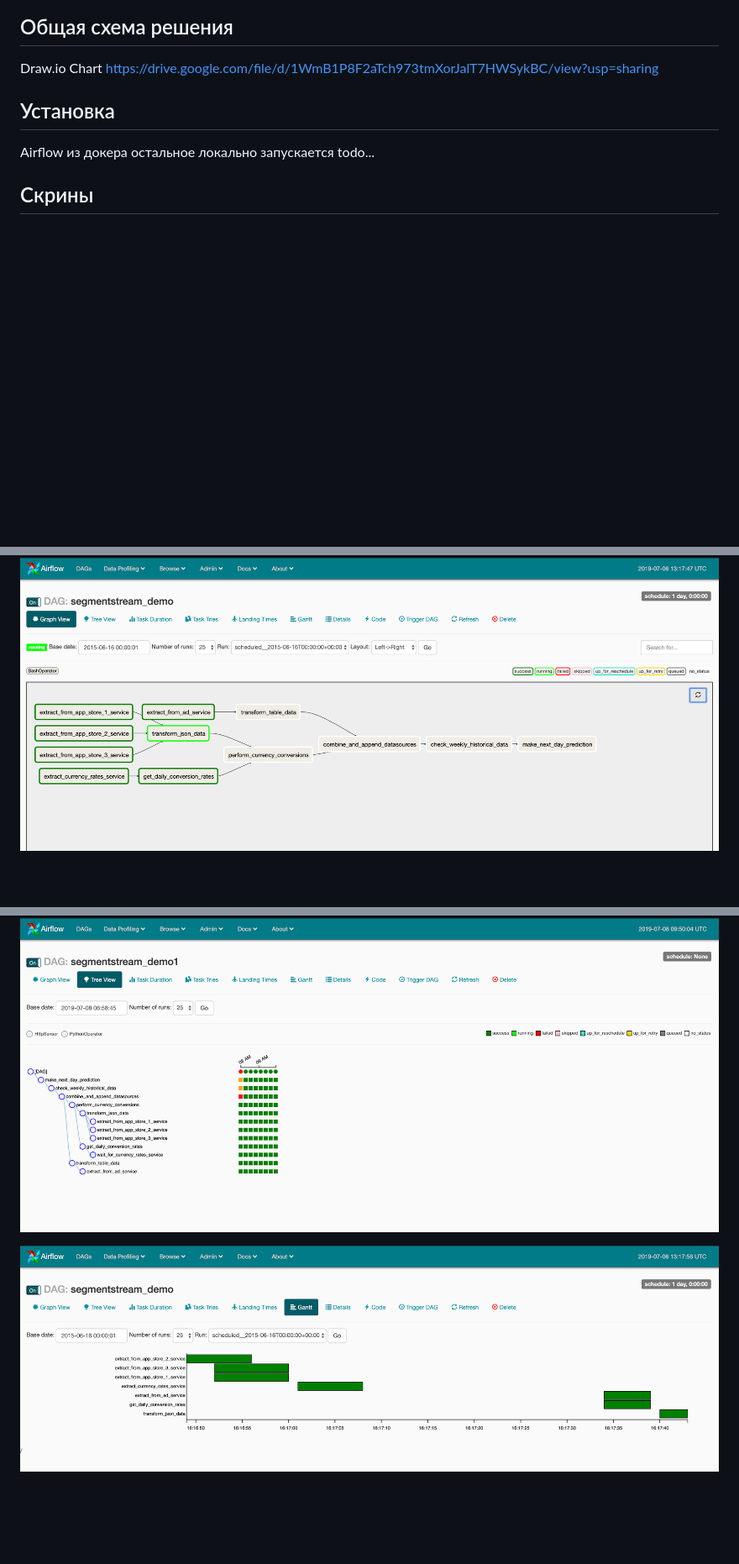
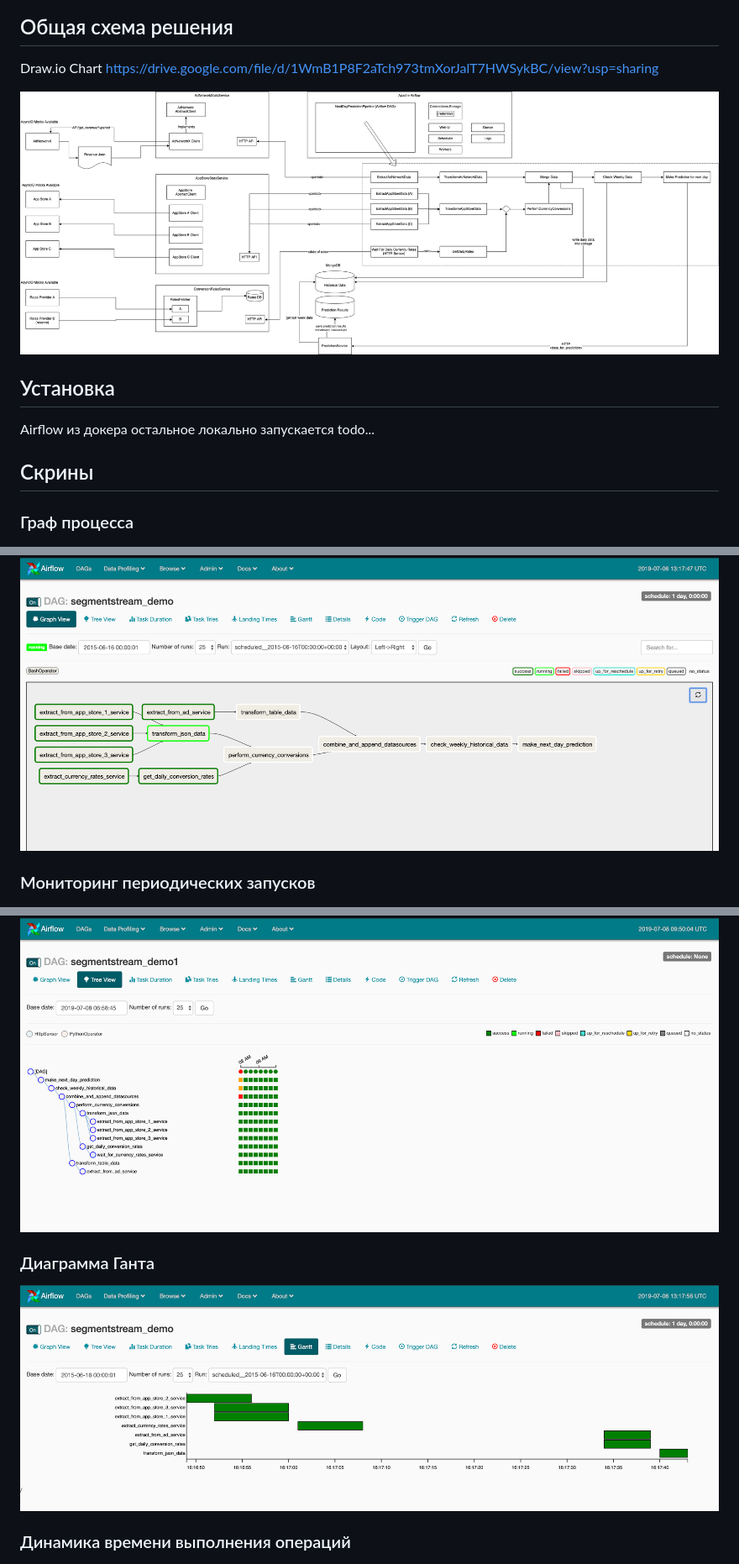
Before and after one commit to pvaling/segmentstream_example, a Markdown page: README.md, 3 parts joined by grey strips. Shown: that part at 84% size. Drawn GitHub-style; pictures changed too: docs/images/SegmentStreamOverview.png (added); blank space fills up the shorter version.

Commit message:
images

```diff
--- a/README.md
+++ b/README.md
@@ -19,17 +19,19 @@
 Draw.io Chart
 https://drive.google.com/file/d/1WmB1P8F2aTch973tmXorJalT7HWSykBC/view?usp=sharing
 
+![alt text](docs/images/SegmentStreamOverview.png)
+
 ## Установка
 Airflow из докера
 остальное локально запускается
 todo...
 
 ## Скрины
-
+### Граф процесса
 ![alt text](docs/images/airflow_graph.png "Airflow DAG Graph Example")
-
+### Мониторинг периодических запусков
 ![alt text](docs/images/airflow_tree.png "Airflow DAG Graph Example")
-
+### Диаграмма Ганта
 ![alt text](docs/images/airflow_timeline.png "Airflow DAG Graph Example")
-
+### Динамика времени выполнения операций
 ![alt text](docs/images/airflow_chart.png "Airflow DAG Graph Example")
```
Also changed, not shown: other parts of README.md (+4 -4 lines).
